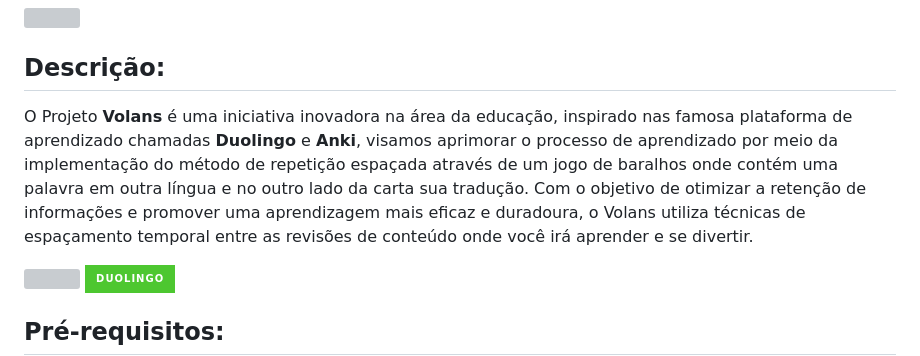
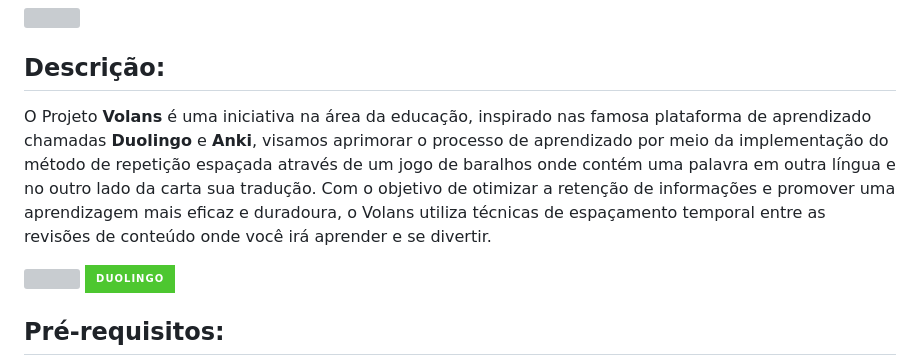
Before and after one commit to Cheolhyeol/KnightCoders_Volans, a Markdown page: README.md, the part around the change. Rendered like a GitHub page; badges without logos; grey boxes are pictures that could not be loaded.

```diff
--- a/README.md
+++ b/README.md
@@ -8,7 +8,7 @@
 <img src="https://github.com/Cheolhyeol/KnightCoders_Volans/assets/163934121/04b37a4b-f064-48ca-acd9-bb8baf727510" width="250px" />
 
 ## Descrição:
-O Projeto **Volans** é uma iniciativa inovadora na área da educação, inspirado nas famosa plataforma de aprendizado chamadas **Duolingo** e **Anki**, visamos aprimorar o processo de aprendizado por meio da implementação do método de repetição espaçada através de um jogo de baralhos onde contém uma palavra em outra língua e no outro lado da carta sua tradução. Com o objetivo de otimizar a retenção de informações e promover uma aprendizagem mais eficaz e duradoura, o Volans utiliza técnicas de espaçamento temporal entre as revisões de conteúdo onde você irá aprender e se divertir.
+O Projeto **Volans** é uma iniciativa na área da educação, inspirado nas famosa plataforma de aprendizado chamadas **Duolingo** e **Anki**, visamos aprimorar o processo de aprendizado por meio da implementação do método de repetição espaçada através de um jogo de baralhos onde contém uma palavra em outra língua e no outro lado da carta sua tradução. Com o objetivo de otimizar a retenção de informações e promover uma aprendizagem mais eficaz e duradoura, o Volans utiliza técnicas de espaçamento temporal entre as revisões de conteúdo onde você irá aprender e se divertir.
 
 
 <img src="https://github.com/Cheolhyeol/KnightCoders_Volans/assets/163934121/2a6acd91-df4c-4022-84b7-080e9dbb659d" width="30px" /> ![Duolingo](https://img.shields.io/badge/Duolingo-%234DC730.svg?style=for-the-badge&logo=Duolingo&logoColor=white)
```
